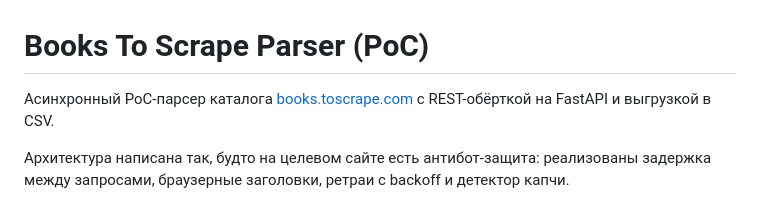
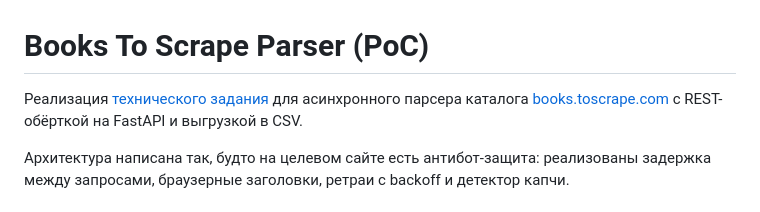
Before and after one commit to musecollaboration/fastapi-async-scraper, a Markdown page: README.md, the part around the change. GitHub-like rendering.

Commit message:
Обновлено описание проекта в README.md для уточнения реализации технического задания парсера.

```diff
--- a/README.md
+++ b/README.md
@@ -1,6 +1,7 @@
 # Books To Scrape Parser (PoC)
 
-Асинхронный PoC-парсер каталога [books.toscrape.com](https://books.toscrape.com/catalogue/page-1.html)
+Реализация [технического задания](TASK.md) для асинхронного парсера каталога
+[books.toscrape.com](https://books.toscrape.com/catalogue/page-1.html)
 с REST-обёрткой на FastAPI и выгрузкой в CSV.
 
 Архитектура написана так, будто на целевом сайте есть антибот-защита: реализованы
```
